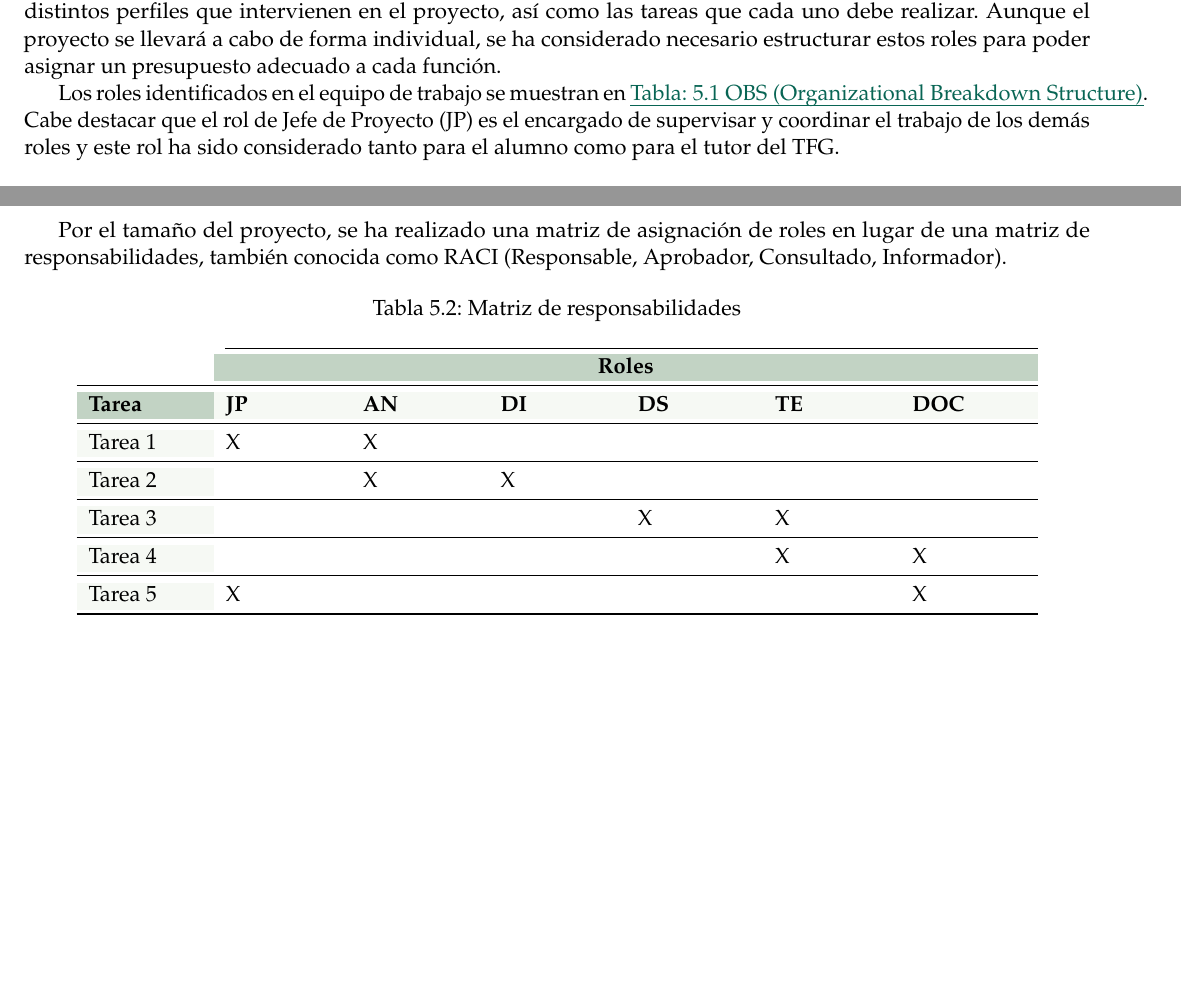
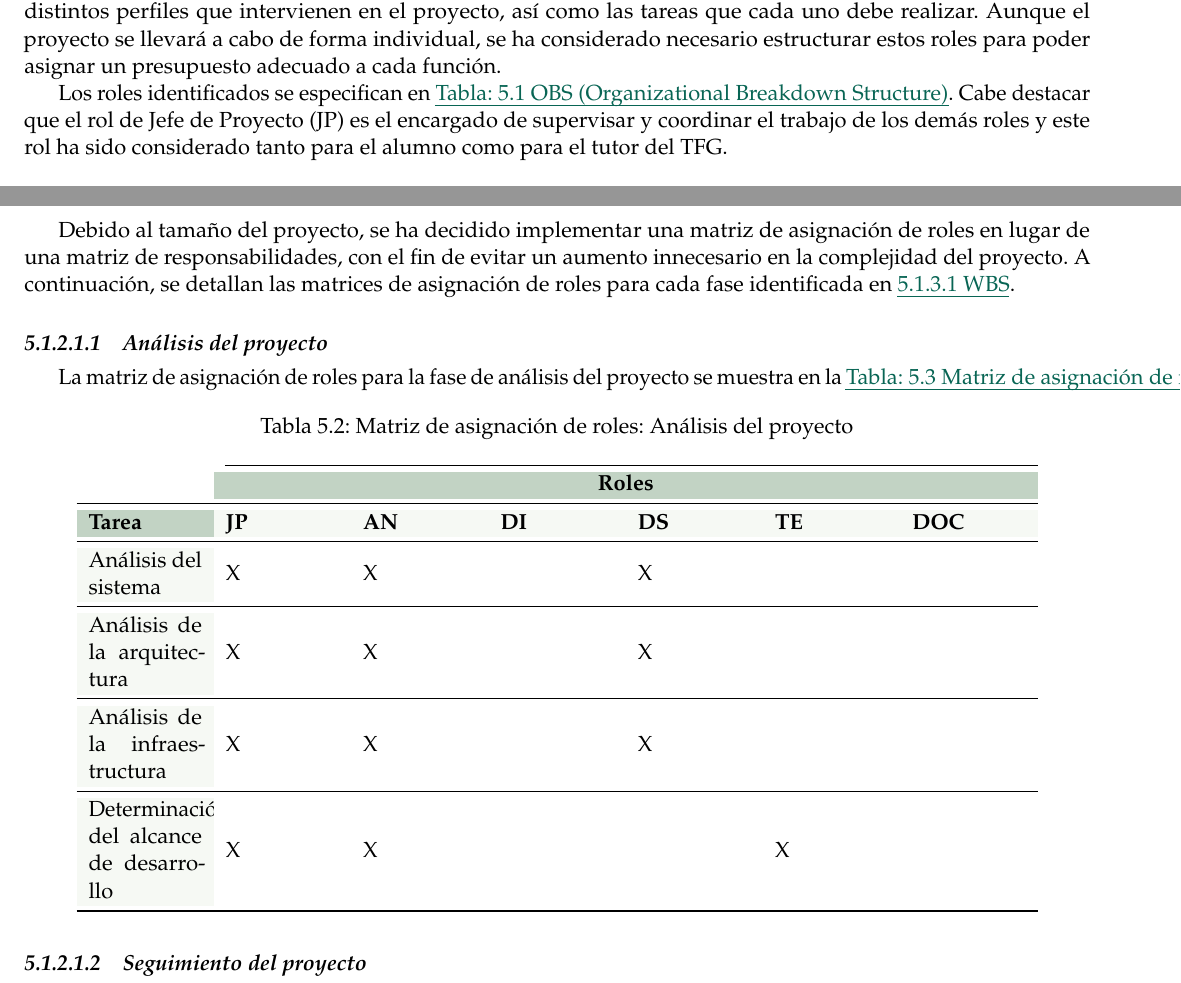
Before and after one commit to paulasuarezp/TFG-Documentacion, a LaTeX document (TFG.tex, which reads 5-Planificacion-Gestion-TFG/5-OBS.tex): two parts of pages 29 and 30 of 97, joined at a grey line, cut so that both start at the same text, the shorter picture padded with empty space. Compiled offline with pdfLaTeX.

Commit message:
matriz de roles

```diff
--- a/5-Planificacion-Gestion-TFG/5-OBS.tex
+++ b/5-Planificacion-Gestion-TFG/5-OBS.tex
@@ -2,7 +2,7 @@ En este proyecto, se simulará una pequeña empresa ficticia para su realizació
 Se han identificado los distintos perfiles que intervienen en el proyecto, así como las tareas que cada uno debe realizar.
 Aunque el proyecto se llevará a cabo de forma individual, se ha considerado necesario estructurar estos roles para poder asignar un presupuesto adecuado a cada función.
 
-Los roles identificados en el equipo de trabajo se muestran en \coloredUnderline{\hyperlink{table:obs}{Tabla: \ref*{table:obs} \nameref*{table:obs}}}.
+Los roles identificados se especifican en \coloredUnderline{\hyperlink{table:obs}{Tabla: \ref*{table:obs} \nameref*{table:obs}}}.
 Cabe destacar que el rol de Jefe de Proyecto (JP) es el encargado de supervisar y coordinar el trabajo de los demás roles y este rol ha sido considerado tanto para el alumno como para el tutor del TFG.
 
 
@@ -31,14 +31,15 @@ DOC & Documentador técnico \\
 \end{tabular}
 \end{table}
 
-Por el tamaño del proyecto, se ha realizado una matriz de asignación de roles en lugar de una matriz de responsabilidades, también conocida como RACI (Responsable, Aprobador, Consultado, Informador).
+Debido al tamaño del proyecto, se ha decidido implementar una matriz de asignación de roles en lugar de una matriz de responsabilidades, con el fin de evitar un aumento innecesario en la complejidad del proyecto.
+A continuación, se detallan las matrices de asignación de roles para cada fase identificada en \coloredUnderline{\hyperlink{sec:5-WBS}{\ref*{sec:5-WBS} \nameref*{sec:5-WBS}}}.
 
-
-
+\subsubsubsection{Análisis del proyecto}
+La matriz de asignación de roles para la fase de análisis del proyecto se muestra en la \coloredUnderline{\hyperlink{table:matriz-analisis}{Tabla: \ref*{table:matriz-analisis} \nameref*{table:matriz-analisis}}}.
 \begin{table}[H]
     \centering
-    \caption{Matriz de responsabilidades}
-    \label{table:matriz-responsabilidades}
+    \caption{Matriz de asignación de roles: Análisis del proyecto}
+    \label{table:matriz-analisis}
     \begin{tabular}{
     >{\columncolor{lightgreen!20}}m{2cm}
     >{\columncolor{white}}m{2cm}
@@ -54,15 +55,15 @@ Por el tamaño del proyecto, se ha realizado una matriz de asignación de roles
     \rowcolor{lightgreen!20}
     \cellcolor{darkgreen!50}\textbf{Tarea} & \textbf{JP} & \textbf{AN} & \textbf{DI} & \textbf{DS} & \textbf{TE} & \textbf{DOC} \\
     \midrule
-    Tarea 1 & X & X &  &  &  &  \\
+    Análisis del sistema & X & X &  & X &  &  \\
     \midrule
-    Tarea 2 &  & X & X &  &  &  \\
+    Análisis de la arquitectura & X & X &  & X &  &  \\
     \midrule
-    Tarea 3 &  &  &  & X & X &  \\
+    Análisis de la infraestructura & X & X &  & X &  &  \\
     \midrule
-    Tarea 4 &  &  &  &  & X & X \\
-    \midrule
-    Tarea 5 & X &  &  &  &  & X \\
+    Determinación del alcance de desarrollo & X & X &  &  & X &  \\
     \bottomrule
     \end{tabular}
-    \end{table}
+\end{table}
+
+\subsubsubsection{Seguimiento del proyecto}
```
Also changed, not shown: 5-Planificacion-Gestion-TFG/5-WBS.tex (+2 -1 lines), 5-Planificacion-Gestion-TFG/5-OBS.tex (30 more changed lines).
